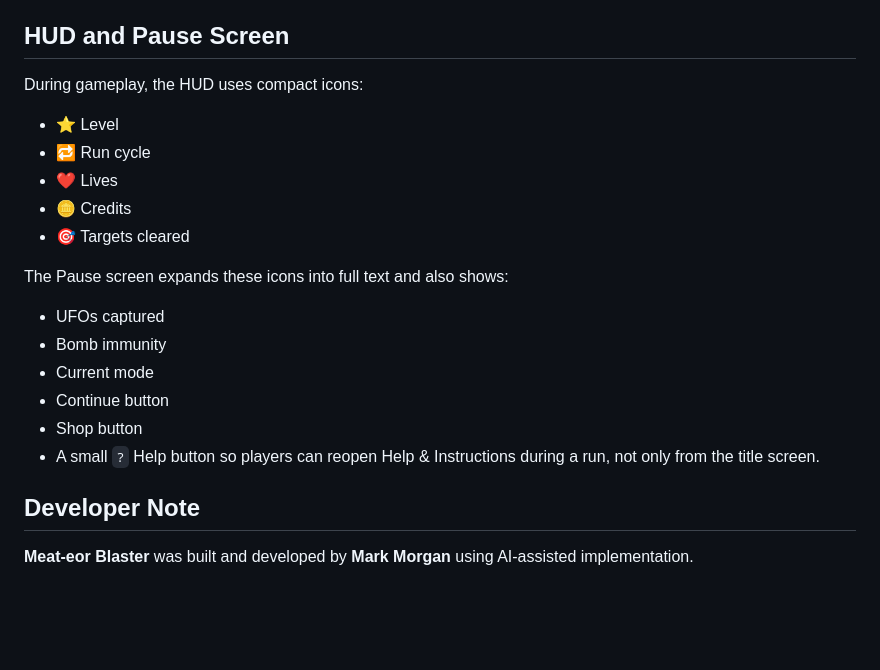
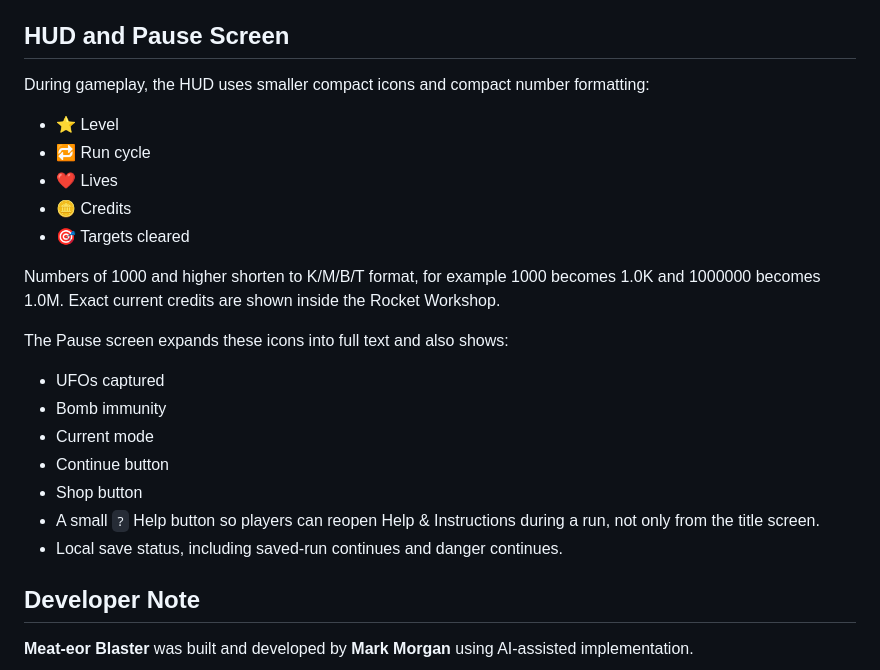
Before and after one commit to zaqxen/meat-eor-blaster, a Markdown page: README.md, the part around one of its changes. GitHub-like rendering; blank space fills up the shorter version.

```diff
--- a/README.md
+++ b/README.md
@@ -158,13 +194,15 @@ The ground color reflects remaining lives:
 
 ## HUD and Pause Screen
 
-During gameplay, the HUD uses compact icons:
+During gameplay, the HUD uses smaller compact icons and compact number formatting:
 
 - ⭐ Level
 - 🔁 Run cycle
 - ❤️ Lives
 - 🪙 Credits
 - 🎯 Targets cleared
+
+Numbers of 1000 and higher shorten to K/M/B/T format, for example 1000 becomes 1.0K and 1000000 becomes 1.0M. Exact current credits are shown inside the Rocket Workshop.
 
 The Pause screen expands these icons into full text and also shows:
 
@@ -174,6 +212,7 @@ The Pause screen expands these icons into full text and also shows:
 - Continue button
 - Shop button
 - A small `?` Help button so players can reopen Help & Instructions during a run, not only from the title screen.
+- Local save status, including saved-run continues and danger continues.
 
 ## Developer Note
 
```
Also changed, not shown: other parts of README.md (+42 -2 lines).
